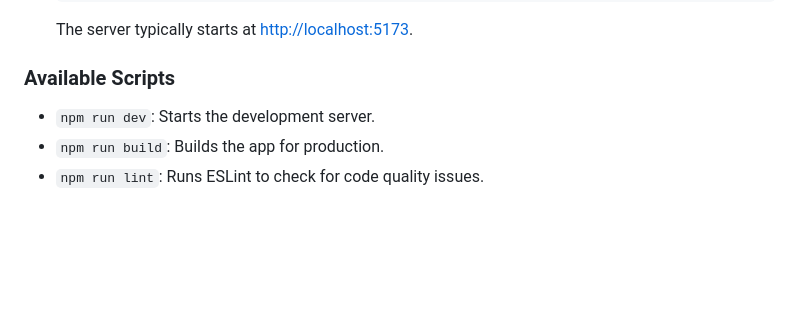
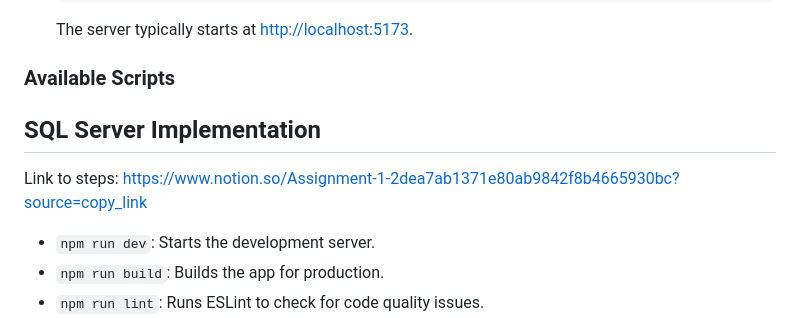
Before and after one commit to JasonOw718/University-Student-Information-System-USIS-, a Markdown page: README.md, the part around the change. Drawn GitHub-style; blank space fills up the shorter version.

Commit message:
Added sql server documentation notion link

```diff
--- a/README.md
+++ b/README.md
@@ -236,6 +236,9 @@ To get the frontend running locally:
 
 ### Available Scripts
 
+## SQL Server Implementation
+Link to steps: https://www.notion.so/Assignment-1-2dea7ab1371e80ab9842f8b4665930bc?source=copy_link
+
 *   `npm run dev`: Starts the development server.
 *   `npm run build`: Builds the app for production.
 *   `npm run lint`: Runs ESLint to check for code quality issues.
```
